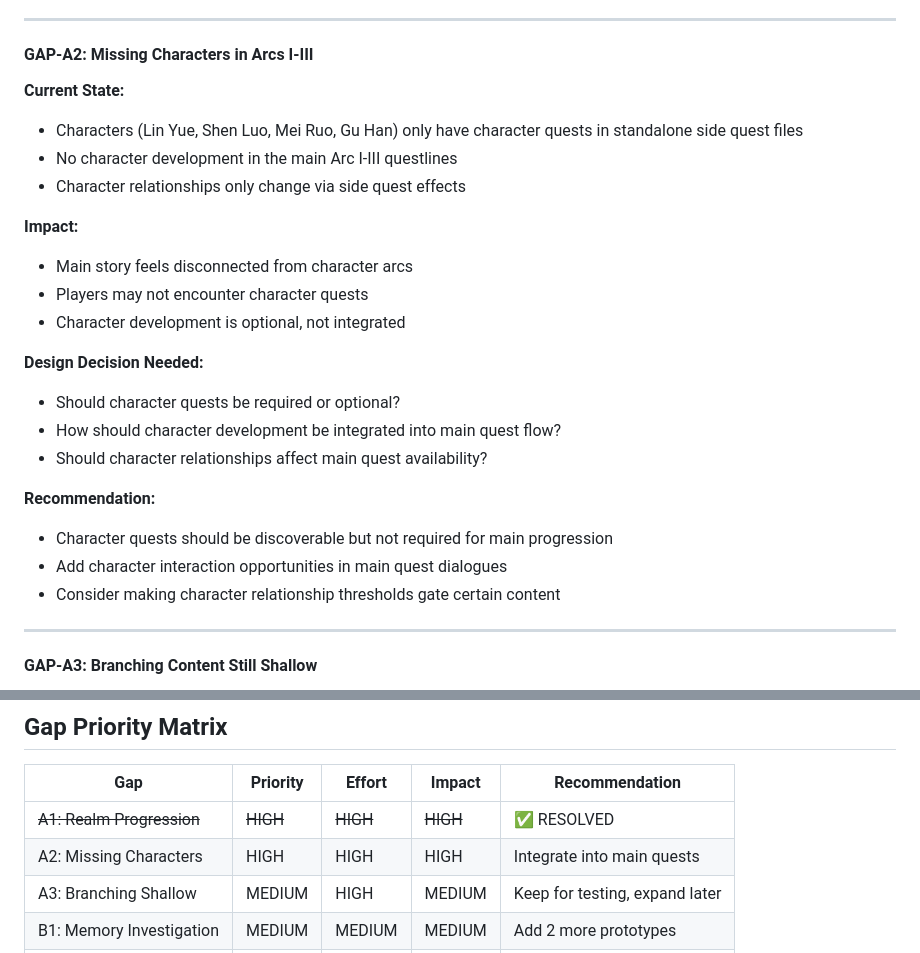
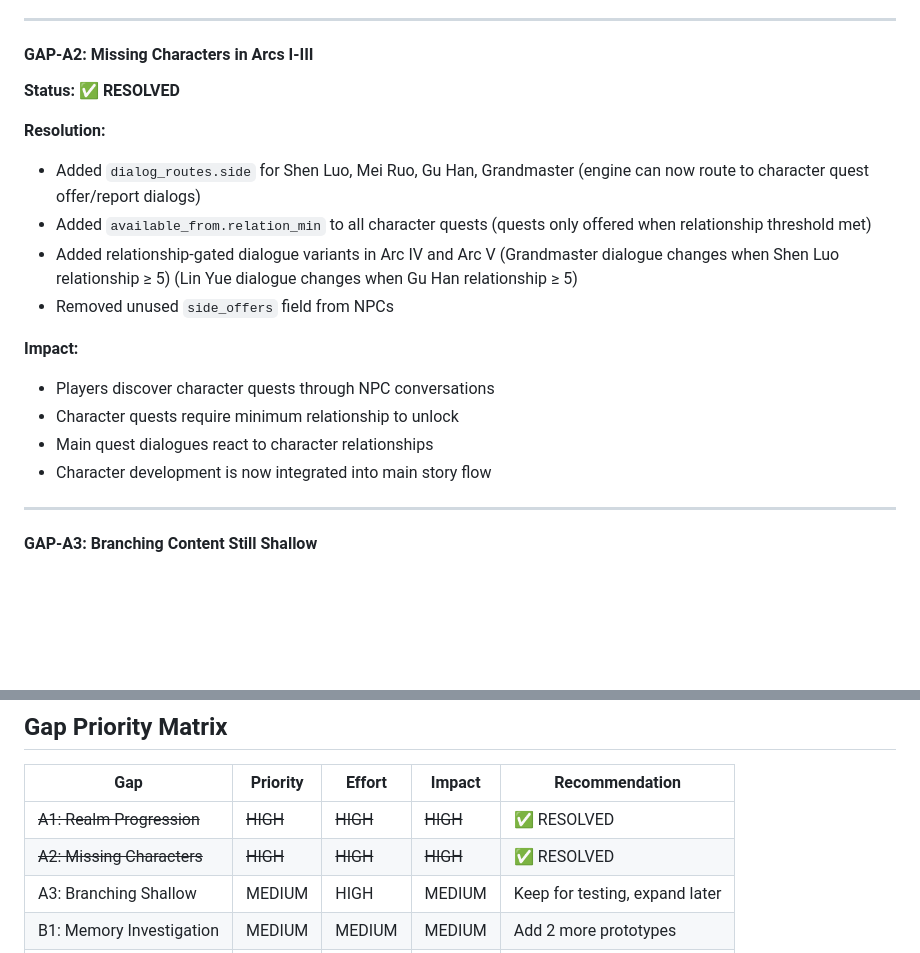
Before and after one commit to Rian2602/tianxu, a Markdown page: docs/DESIGN_GAP_REPORT.md, 2 parts joined by grey strips. Drawn GitHub-style; blank space fills up the shorter version.

Commit message:
docs: mark GAP-A2 as resolved in DESIGN_GAP_REPORT
🤖 Generated with Codebuff
Co-Authored-By: Codebuff <noreply@codebuff.com>

```diff
--- a/docs/DESIGN_GAP_REPORT.md
+++ b/docs/DESIGN_GAP_REPORT.md
@@ -51,25 +51,23 @@ After completing Phases 0-7, the game has:
 
 #### GAP-A2: Missing Characters in Arcs I-III
 
-**Current State:**
-- Characters (Lin Yue, Shen Luo, Mei Ruo, Gu Han) only have character quests in standalone side quest files
-- No character development in the main Arc I-III questlines
-- Character relationships only change via side quest effects
+**Status: ✅ RESOLVED**
+
+**Resolution:**
+- Added `dialog_routes.side` for Shen Luo, Mei Ruo, Gu Han, Grandmaster
+  (engine can now route to character quest offer/report dialogs)
+- Added `available_from.relation_min` to all character quests
+  (quests only offered when relationship threshold met)
+- Added relationship-gated dialogue variants in Arc IV and Arc V
+  (Grandmaster dialogue changes when Shen Luo relationship ≥ 5)
+  (Lin Yue dialogue changes when Gu Han relationship ≥ 5)
+- Removed unused `side_offers` field from NPCs
 
 **Impact:**
-- Main story feels disconnected from character arcs
-- Players may not encounter character quests
-- Character development is optional, not integrated
-
-**Design Decision Needed:**
-- Should character quests be required or optional?
-- How should character development be integrated into main quest flow?
-- Should character relationships affect main quest availability?
-
-**Recommendation:**
-- Character quests should be discoverable but not required for main progression
-- Add character interaction opportunities in main quest dialogues
-- Consider making character relationship thresholds gate certain content
+- Players discover character quests through NPC conversations
+- Character quests require minimum relationship to unlock
+- Main quest dialogues react to character relationships
+- Character development is now integrated into main story flow
 
 ---
 
@@ -278,7 +276,7 @@ After completing Phases 0-7, the game has:
 | Gap | Priority | Effort | Impact | Recommendation |
 |-----|----------|--------|--------|----------------|
 | ~~A1: Realm Progression~~ | ~~HIGH~~ | ~~HIGH~~ | ~~HIGH~~ | ✅ RESOLVED |
-| A2: Missing Characters | HIGH | HIGH | HIGH | Integrate into main quests |
+| ~~A2: Missing Characters~~ | ~~HIGH~~ | ~~HIGH~~ | ~~HIGH~~ | ✅ RESOLVED |
 | A3: Branching Shallow | MEDIUM | HIGH | MEDIUM | Keep for testing, expand later |
 | B1: Memory Investigation | MEDIUM | MEDIUM | MEDIUM | Add 2 more prototypes |
 | B2: Faction System | MEDIUM | MEDIUM | MEDIUM | Add 1 more faction |
```
